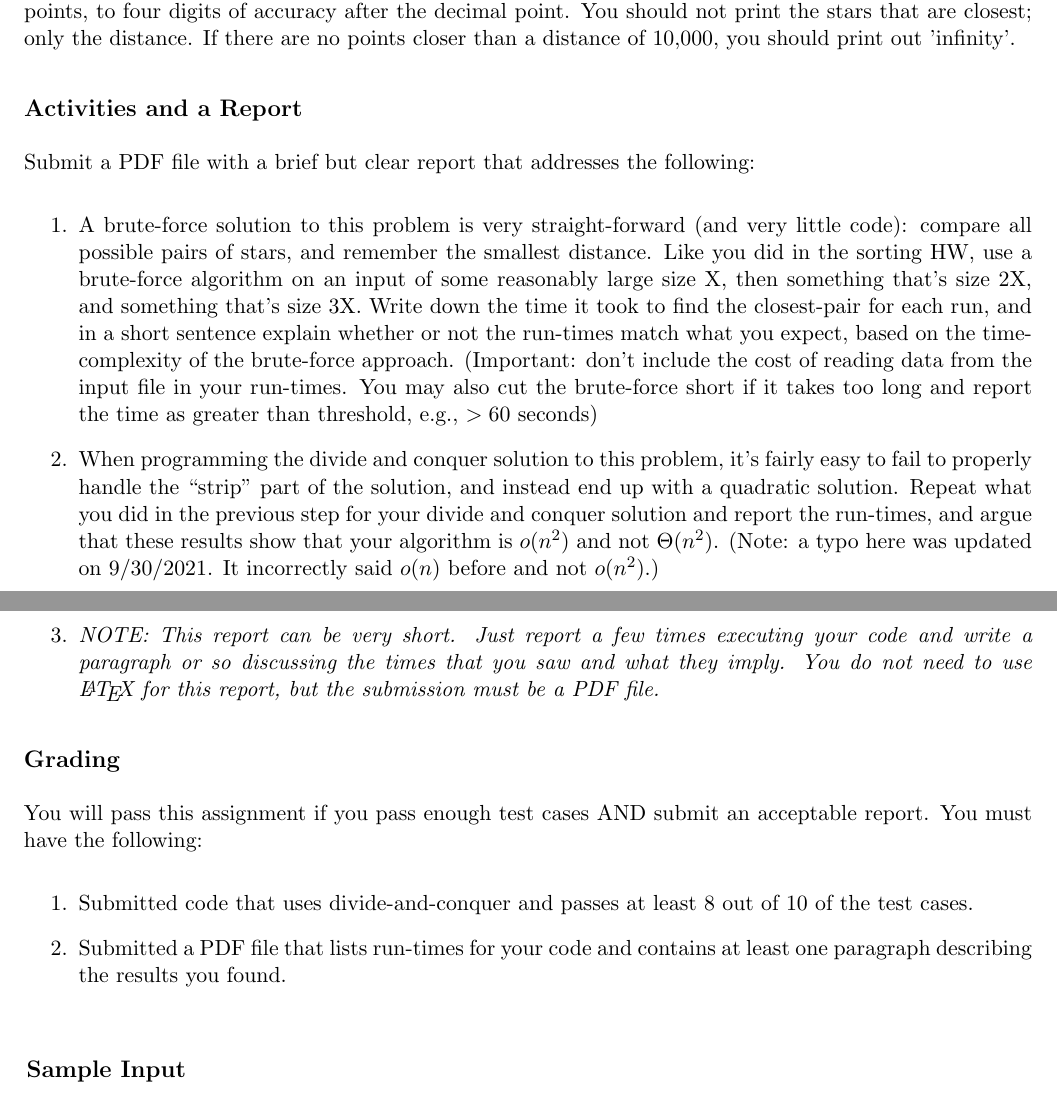
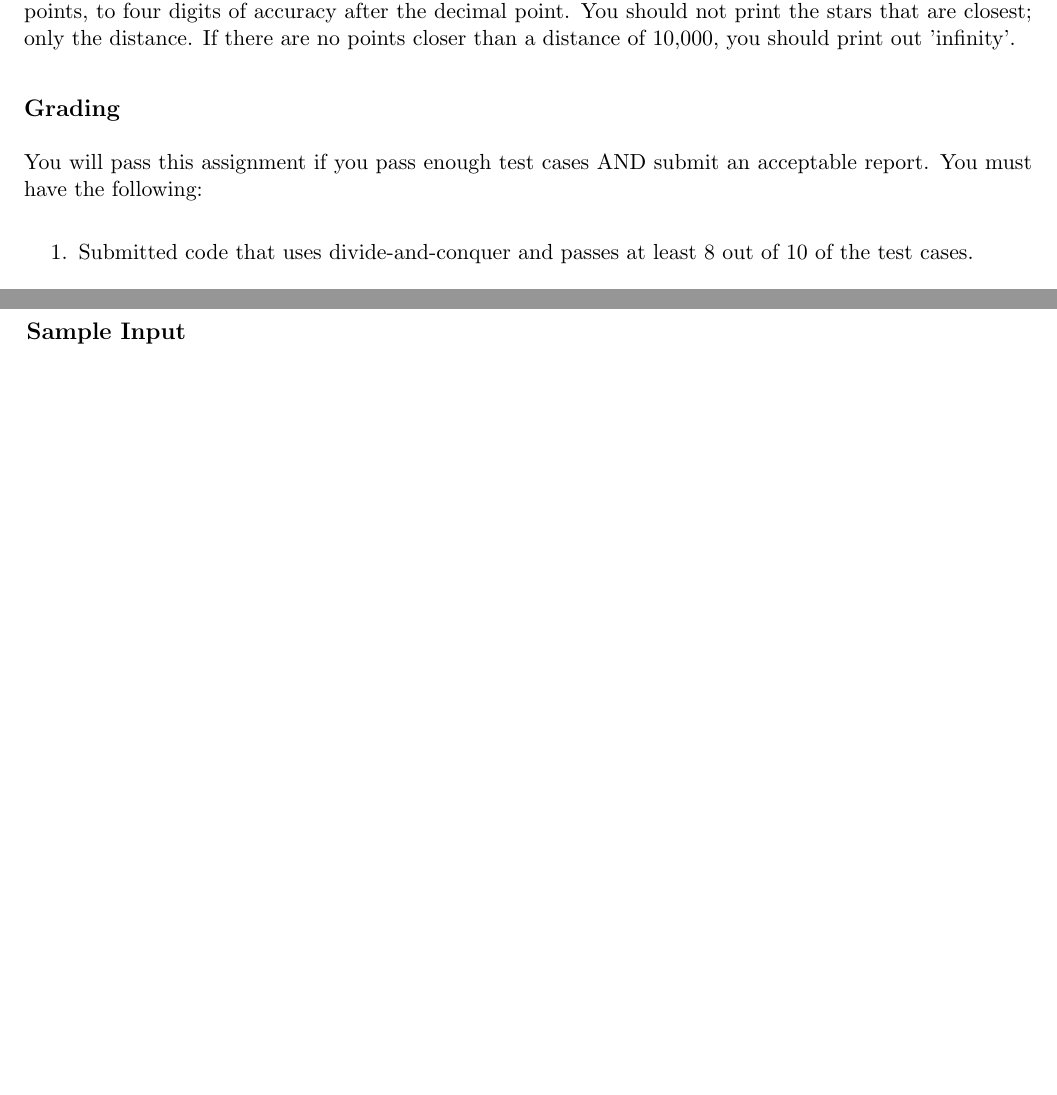
Before and after one commit to markfloryan/dsa2, a LaTeX problem sheet (homeworks/fall2022/03-divideandconquer/trading.tex): two parts of pages 1 and 2 of 2, joined at a grey line, cut so that both start at the same text, the shorter picture padded with empty space. Compiled offline with pdfLaTeX.

Commit message:
trading updates

```diff
--- a/homeworks/fall2022/03-divideandconquer/trading.tex
+++ b/homeworks/fall2022/03-divideandconquer/trading.tex
@@ -35,20 +35,6 @@ The input will consist of a number of test cases (more than one per file!). The
 \subsection*{Output}
 For each test case, your output should contain a single line that is the minimum distance between two points, to four digits of accuracy after the decimal point. You should not print the stars that are closest; only the distance. If there are no points closer than a distance of 10,000, you should print out ’infinity’.
 
-\subsection*{Activities and a Report}
-
-Submit a PDF file with a brief but clear report that addresses the following:
-
-\begin{enumerate}
-
-\item A brute-force solution to this problem is very straight-forward (and very little code):  compare all possible pairs of stars, and remember the smallest distance. Like you did in the sorting HW, use a brute-force algorithm on an input of some reasonably large size X, then something that's size 2X, and something that's size 3X.  Write down the time it took to find the closest-pair for each run, and in a short sentence explain whether or not the run-times match what you expect, based on the time-complexity of the brute-force approach.  (Important: don't include the cost of reading data from the input file in your run-times. You may also cut the brute-force short if it takes too long and report the time as greater than threshold, e.g., $> 60$ seconds)
-
-\item When programming the divide and conquer solution to this problem, it's fairly easy to fail to properly handle the ``strip'' part of the solution, and instead end up with a quadratic solution.  Repeat what you did in the previous step for your divide and conquer solution and report the run-times, and argue that these results show that your algorithm is $o(n^2)$ and not $\Theta(n^2)$.  (Note: a typo here was updated on 9/30/2021. It incorrectly said $o(n)$ before and not $o(n^2)$.)
-
-\item {\em NOTE: This report can be very short. Just report a few times executing your code and write a paragraph or so discussing the times that you saw and what they imply. You do not need to use \LaTeX\ for this report, but the submission must be a PDF file.}
-
-\end{enumerate}
-
 \subsection*{Grading}
 
 You will pass this assignment if you pass enough test cases AND submit an acceptable report. You must have the following:
@@ -57,7 +43,6 @@ You will pass this assignment if you pass enough test cases AND submit an accept
 
 \item Submitted code that uses divide-and-conquer and passes at least 8 out of 10 of the test cases.
 
-\item Submitted a PDF file that lists run-times for your code and contains at least one paragraph describing the results you found.
 
 \end{enumerate}
 
```
Also changed, not shown: homeworks/fall2022/03-divideandconquer/trading.pdf, 1 other file.
